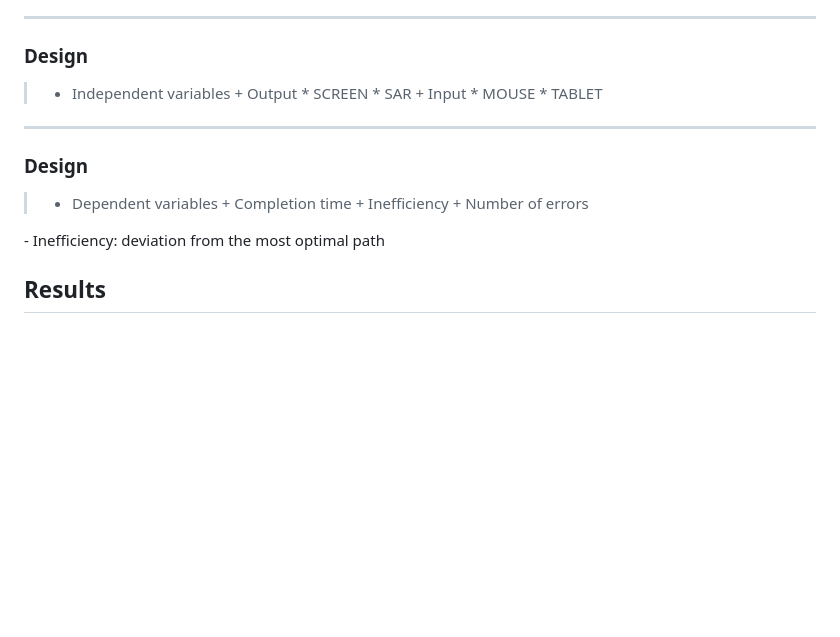
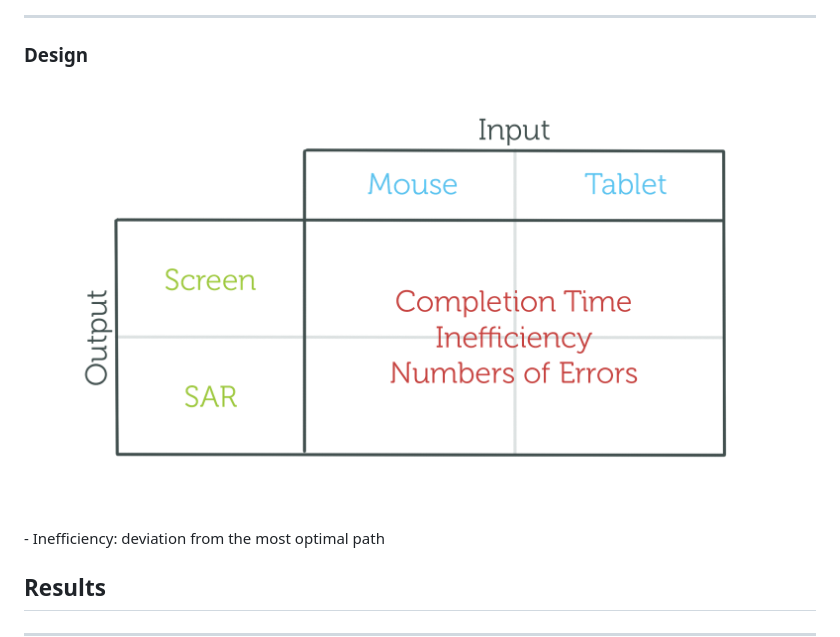
Before and after one commit to RenaudGervais/phd-defense, a Markdown page: phd-defense.md, the part around the change printed below. Drawn GitHub-style; pictures changed too: img/cursar-study-design.png (added); blank space fills up the shorter version.

Commit message:
Adding figure for cursar experience design

```diff
--- a/phd-defense.md
+++ b/phd-defense.md
@@ -394,21 +394,7 @@ Does pointing in SAR follows Fitts' law?
 ---
 
 ### Design
->- Independent variables
-    + Output
-        * SCREEN
-        * SAR
-    + Input
-        * MOUSE
-        * TABLET
-
----
-
-### Design
->- Dependent variables
-    + Completion time
-    + Inefficiency
-    + Number of errors
+<img src="./img/cursar-study-design.png" height="650px" style="-webkit-filter: none; filter: none;">
 
 <div class="notes">
 - Inefficiency: deviation from the most optimal path
```
Also changed, not shown: other parts of phd-defense.md (+1 -1 lines), 1 other file.
